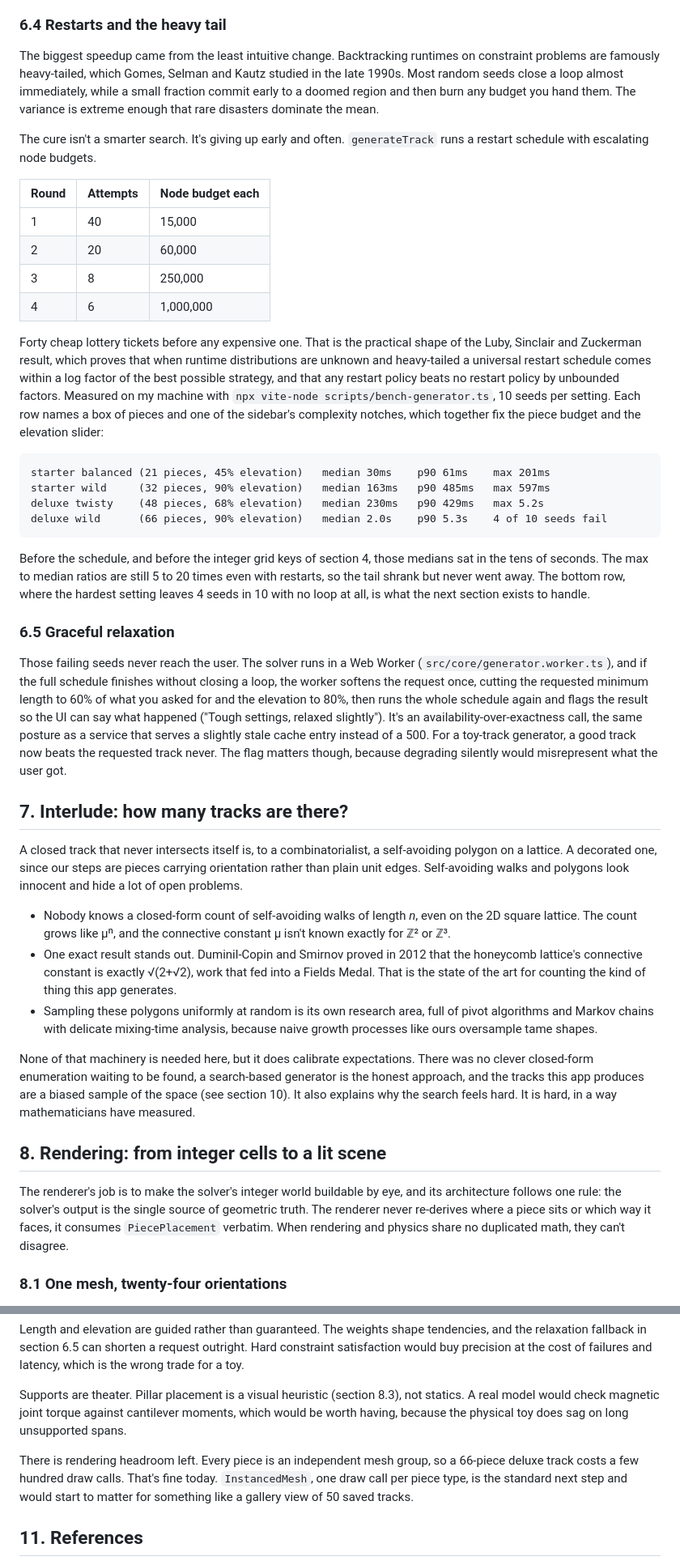
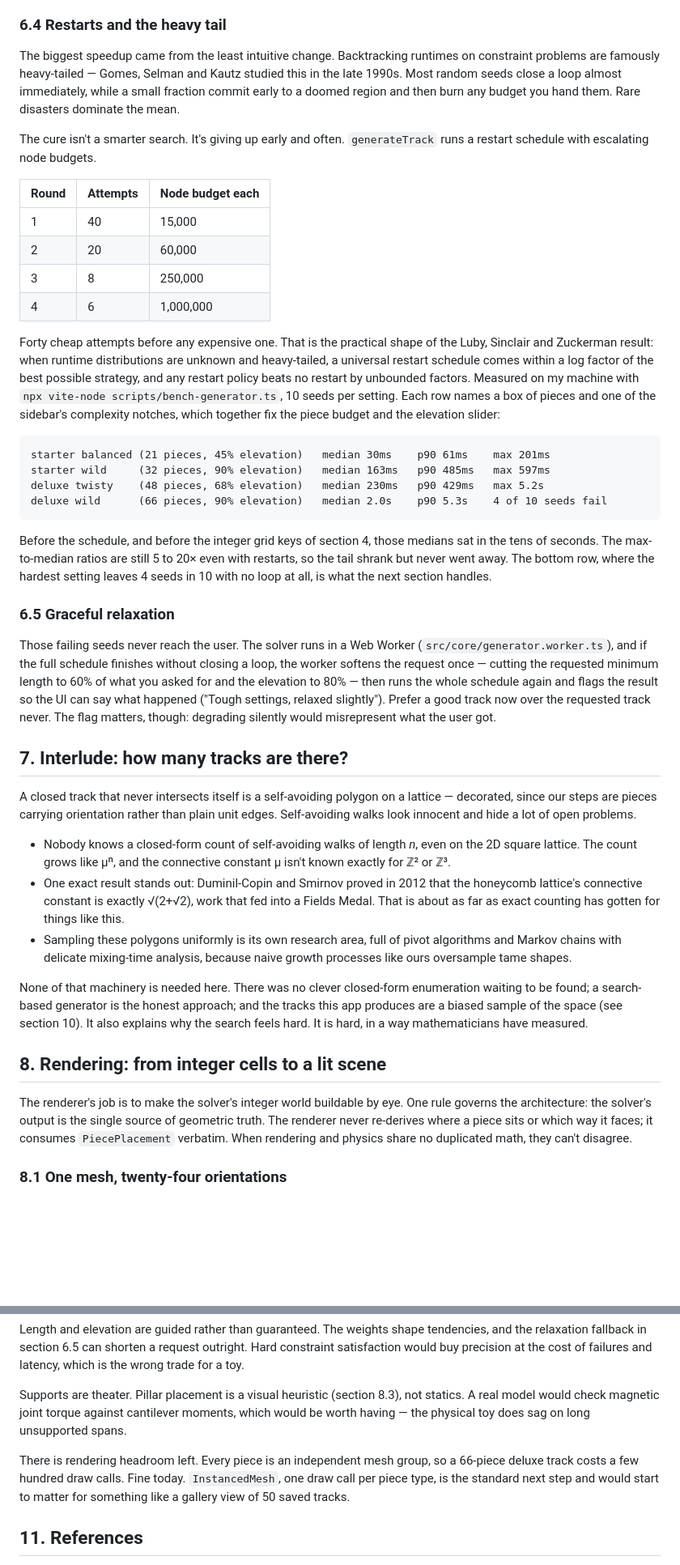
Before and after one commit to tanvach/RailCubeAutoGen, a Markdown page: docs/HOW_IT_WORKS.md, 2 parts joined by grey strips. Shown at 81% size. Rendered like a GitHub page; blank space fills up the shorter version.

````diff
--- a/docs/HOW_IT_WORKS.md
+++ b/docs/HOW_IT_WORKS.md
@@ -328,10 +315,10 @@ rarely serves both halves of a constructive search.
 ### 6.4 Restarts and the heavy tail
 
 The biggest speedup came from the least intuitive change. Backtracking runtimes on
-constraint problems are famously heavy-tailed, which Gomes, Selman and Kautz studied in the
+constraint problems are famously heavy-tailed — Gomes, Selman and Kautz studied this in the
 late 1990s. Most random seeds close a loop almost immediately, while a small fraction commit
-early to a doomed region and then burn any budget you hand them. The variance is extreme
-enough that rare disasters dominate the mean.
+early to a doomed region and then burn any budget you hand them. Rare disasters dominate
+the mean.
 
 The cure isn't a smarter search. It's giving up early and often. `generateTrack` runs a
 restart schedule with escalating node budgets.
@@ -343,13 +330,13 @@ restart schedule with escalating node budgets.
 | 3 | 8 | 250,000 |
 | 4 | 6 | 1,000,000 |
 
-Forty cheap lottery tickets before any expensive one. That is the practical shape of the
-Luby, Sinclair and Zuckerman result, which proves that when runtime distributions are
-unknown and heavy-tailed a universal restart schedule comes within a log factor of the best
-possible strategy, and that any restart policy beats no restart policy by unbounded factors.
-Measured on my machine with `npx vite-node scripts/bench-generator.ts`, 10 seeds per
-setting. Each row names a box of pieces and one of the sidebar's complexity notches, which
-together fix the piece budget and the elevation slider:
+Forty cheap attempts before any expensive one. That is the practical shape of the Luby,
+Sinclair and Zuckerman result: when runtime distributions are unknown and heavy-tailed, a
+universal restart schedule comes within a log factor of the best possible strategy, and any
+restart policy beats no restart by unbounded factors. Measured on my machine with
+`npx vite-node scripts/bench-generator.ts`, 10 seeds per setting. Each row names a box of
+pieces and one of the sidebar's complexity notches, which together fix the piece budget and
+the elevation slider:
 
 ```
 starter balanced (21 pieces, 45% elevation)   median 30ms    p90 61ms    max 201ms
@@ -359,50 +346,46 @@ deluxe wild      (66 pieces, 90% elevation)   median 2.0s    p90 5.3s    4 of 10
 ```
 
 Before the schedule, and before the integer grid keys of section 4, those medians sat in the
-tens of seconds. The max to median ratios are still 5 to 20 times even with restarts, so the
-tail shrank but never went away. The bottom row, where the hardest setting leaves 4 seeds in
-10 with no loop at all, is what the next section exists to handle.
+tens of seconds. The max-to-median ratios are still 5 to 20× even with restarts, so the
+tail shrank but never went away. The bottom row, where the hardest setting leaves 4 seeds
+in 10 with no loop at all, is what the next section handles.
 
 ### 6.5 Graceful relaxation
 
 Those failing seeds never reach the user. The solver runs in a Web Worker
 (`src/core/generator.worker.ts`), and if the full schedule finishes without closing a loop,
-the worker softens the request once, cutting the requested minimum length to 60% of what you
-asked for and the elevation to 80%, then runs the whole schedule again and flags the result
-so the UI can say what happened ("Tough settings, relaxed slightly"). It's an
-availability-over-exactness call, the same posture as a service that serves a slightly stale
-cache entry instead of a 500. For a toy-track generator, a good track now beats the
-requested track never. The flag matters though, because degrading silently would
+the worker softens the request once — cutting the requested minimum length to 60% of what
+you asked for and the elevation to 80% — then runs the whole schedule again and flags the
+result so the UI can say what happened ("Tough settings, relaxed slightly"). Prefer a good
+track now over the requested track never. The flag matters, though: degrading silently would
 misrepresent what the user got.
 
 ## 7. Interlude: how many tracks are there?
 
-A closed track that never intersects itself is, to a combinatorialist, a self-avoiding
-polygon on a lattice. A decorated one, since our steps are pieces carrying orientation
-rather than plain unit edges. Self-avoiding walks and polygons look innocent and hide a lot
-of open problems.
+A closed track that never intersects itself is a self-avoiding polygon on a lattice —
+decorated, since our steps are pieces carrying orientation rather than plain unit edges.
+Self-avoiding walks look innocent and hide a lot of open problems.
 
 - Nobody knows a closed-form count of self-avoiding walks of length *n*, even on the 2D
   square lattice. The count grows like μⁿ, and the connective constant μ isn't known exactly
   for ℤ² or ℤ³.
-- One exact result stands out. Duminil-Copin and Smirnov proved in 2012 that the honeycomb
+- One exact result stands out: Duminil-Copin and Smirnov proved in 2012 that the honeycomb
   lattice's connective constant is exactly √(2+√2), work that fed into a Fields Medal. That
-  is the state of the art for counting the kind of thing this app generates.
-- Sampling these polygons uniformly at random is its own research area, full of pivot
-  algorithms and Markov chains with delicate mixing-time analysis, because naive growth
-  processes like ours oversample tame shapes.
+  is about as far as exact counting has gotten for things like this.
+- Sampling these polygons uniformly is its own research area, full of pivot algorithms and
+  Markov chains with delicate mixing-time analysis, because naive growth processes like ours
+  oversample tame shapes.
 
-None of that machinery is needed here, but it does calibrate expectations. There was no
-clever closed-form enumeration waiting to be found, a search-based generator is the honest
-approach, and the tracks this app produces are a biased sample of the space (see section
-10). It also explains why the search feels hard. It is hard, in a way mathematicians have
-measured.
+None of that machinery is needed here. There was no clever closed-form enumeration waiting
+to be found; a search-based generator is the honest approach; and the tracks this app
+produces are a biased sample of the space (see section 10). It also explains why the search
+feels hard. It is hard, in a way mathematicians have measured.
 
 ## 8. Rendering: from integer cells to a lit scene
 
-The renderer's job is to make the solver's integer world buildable by eye, and its
-architecture follows one rule: the solver's output is the single source of geometric truth.
-The renderer never re-derives where a piece sits or which way it faces, it consumes
+The renderer's job is to make the solver's integer world buildable by eye. One rule
+governs the architecture: the solver's output is the single source of geometric truth. The
+renderer never re-derives where a piece sits or which way it faces; it consumes
 `PiecePlacement` verbatim. When rendering and physics share no duplicated math, they can't
 disagree.
 
@@ -552,12 +532,12 @@ trade for a toy.
 
 Supports are theater. Pillar placement is a visual heuristic (section 8.3), not statics. A
 real model would check magnetic joint torque against cantilever moments, which would be
-worth having, because the physical toy does sag on long unsupported spans.
+worth having — the physical toy does sag on long unsupported spans.
 
 There is rendering headroom left. Every piece is an independent mesh group, so a 66-piece
-deluxe track costs a few hundred draw calls. That's fine today. `InstancedMesh`, one draw
-call per piece type, is the standard next step and would start to matter for something like
-a gallery view of 50 saved tracks.
+deluxe track costs a few hundred draw calls. Fine today. `InstancedMesh`, one draw call per
+piece type, is the standard next step and would start to matter for something like a gallery
+view of 50 saved tracks.
 
 ## 11. References
 
````
Also changed, not shown: other parts of docs/HOW_IT_WORKS.md (+117 -133 lines).
